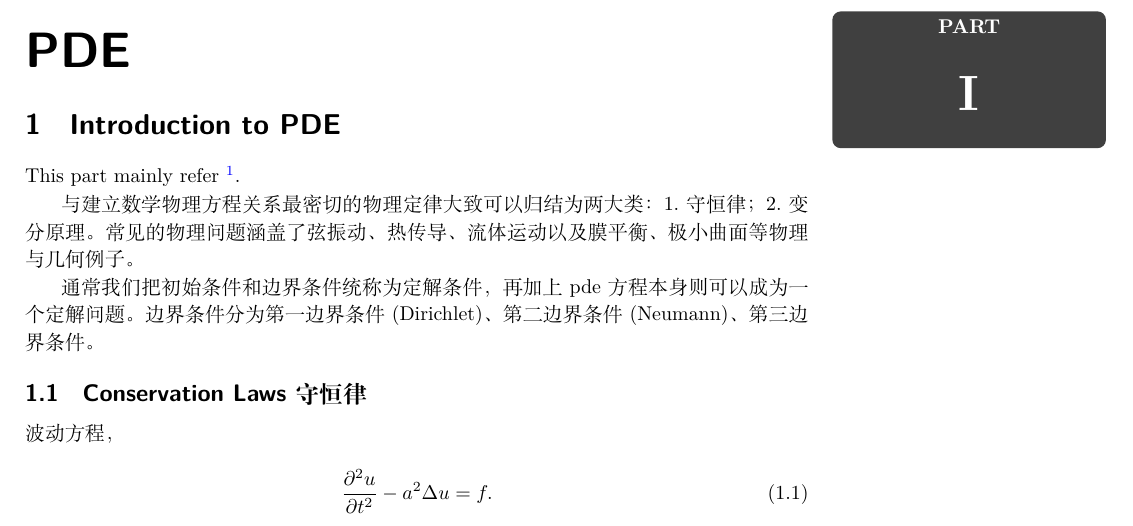
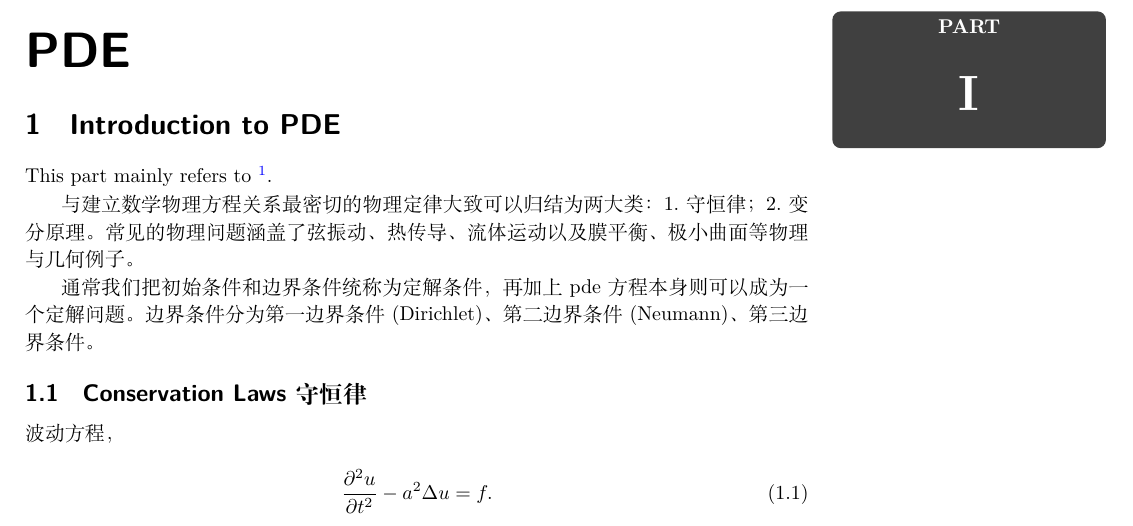
Before and after one commit to WenyinWei/Partial-Differential-Equations-and-Numerical-Methods-in-Conservation-Laws, a LaTeX document (NotesTeX.tex, which reads chapter/characteristic_method.tex): part of page 4 of 18, cut so that both start at the same text. Compiled offline with XeLaTeX; a missing font is replaced by an installed copy or a similar font; a LaTeX package or settings file that is missing is left out.

Commit message:
update note

```diff
--- a/chapter/characteristic_method.tex
+++ b/chapter/characteristic_method.tex
@@ -1,7 +1,7 @@
 \part{PDE}
 \section{Introduction to PDE}
 
-This part mainly refer \footnote{姜礼尚. 数学物理方程讲义[M]. 高等教育出版社, 1961.}.
+This part mainly refers to \footnote{姜礼尚. 数学物理方程讲义[M]. 高等教育出版社, 1961.}.
 
 与建立数学物理方程关系最密切的物理定律大致可以归结为两大类：1.守恒律；2.变分原理。常见的物理问题涵盖了弦振动、热传导、流体运动以及膜平衡、极小曲面等物理与几何例子。
 
```
